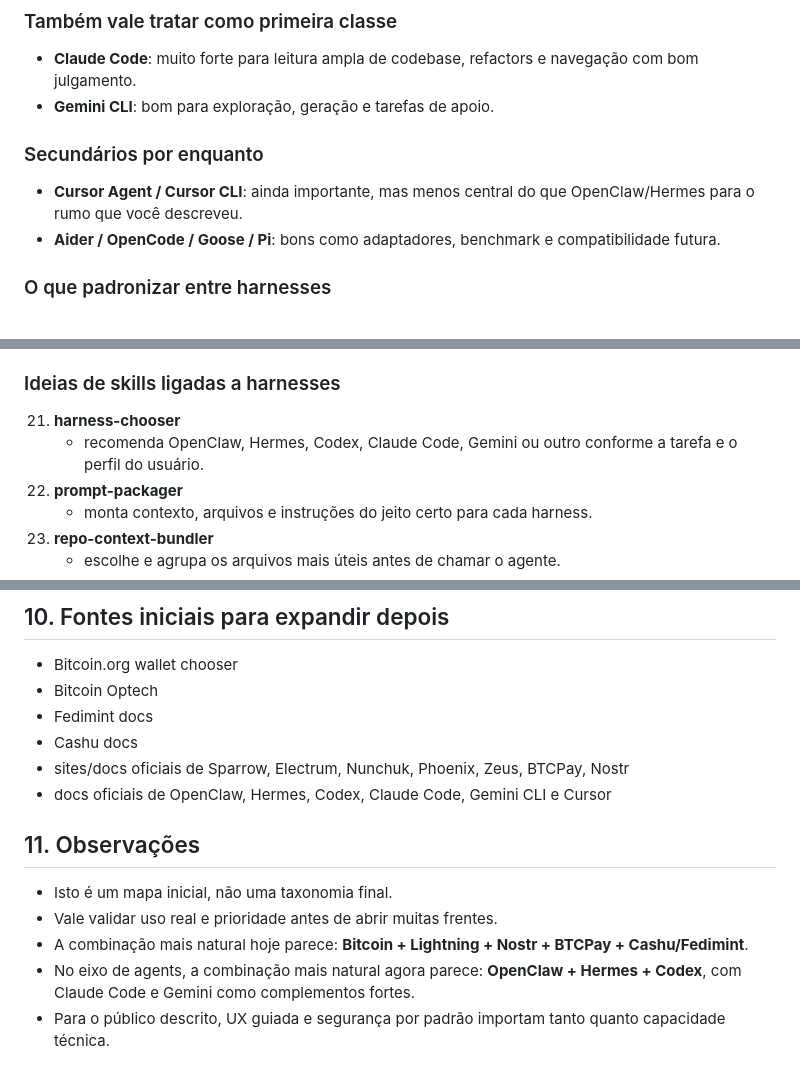
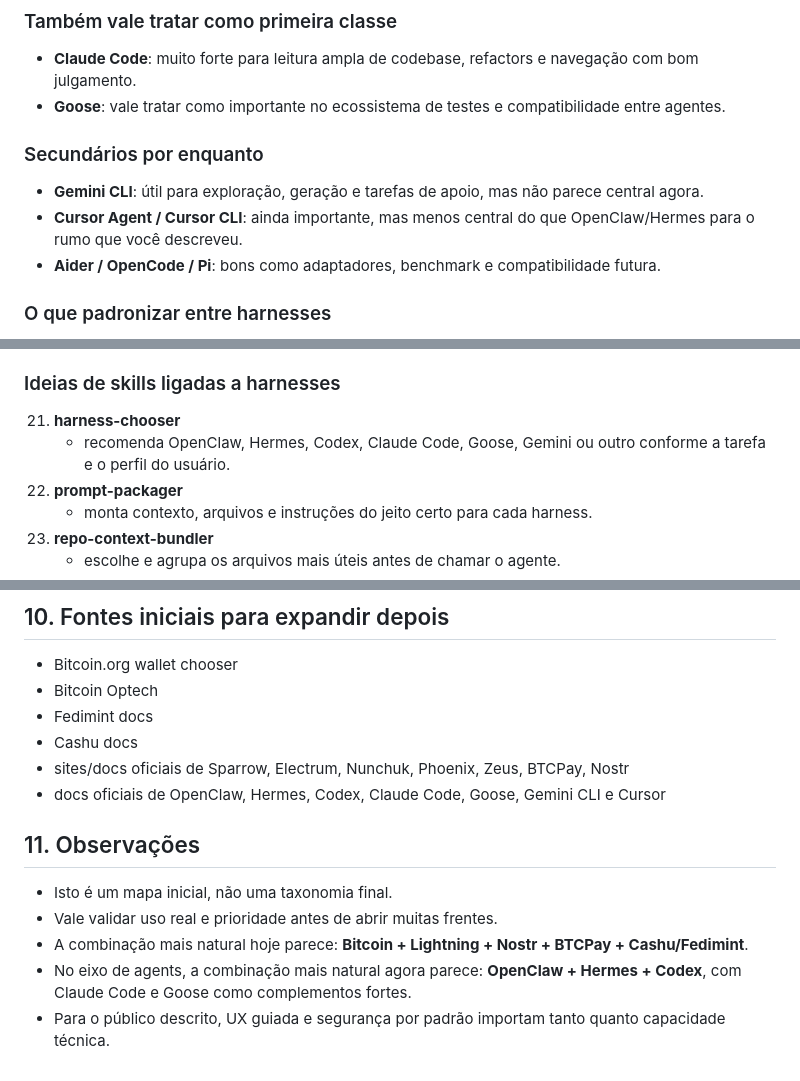
Before and after one commit to brenorb/freedom-skills, a Markdown page: Roadmap/README.md, 3 parts joined by grey strips. GitHub-like rendering.

Commit message:
Replace Gemini with Goose in harness priorities

```diff
--- a/Roadmap/README.md
+++ b/Roadmap/README.md
@@ -155,11 +155,12 @@ Além dos skills por tecnologia, o projeto também ganha muito se pensar nos **h
 
 ### Também vale tratar como primeira classe
 - **Claude Code**: muito forte para leitura ampla de codebase, refactors e navegação com bom julgamento.
-- **Gemini CLI**: bom para exploração, geração e tarefas de apoio.
+- **Goose**: vale tratar como importante no ecossistema de testes e compatibilidade entre agentes.
 
 ### Secundários por enquanto
+- **Gemini CLI**: útil para exploração, geração e tarefas de apoio, mas não parece central agora.
 - **Cursor Agent / Cursor CLI**: ainda importante, mas menos central do que OpenClaw/Hermes para o rumo que você descreveu.
-- **Aider / OpenCode / Goose / Pi**: bons como adaptadores, benchmark e compatibilidade futura.
+- **Aider / OpenCode / Pi**: bons como adaptadores, benchmark e compatibilidade futura.
 
 ### O que padronizar entre harnesses
 - seleção do melhor harness por tipo de tarefa
@@ -175,7 +176,7 @@ Além dos skills por tecnologia, o projeto também ganha muito se pensar nos **h
 
 ### Ideias de skills ligadas a harnesses
 21. **harness-chooser**
-    - recomenda OpenClaw, Hermes, Codex, Claude Code, Gemini ou outro conforme a tarefa e o perfil do usuário.
+    - recomenda OpenClaw, Hermes, Codex, Claude Code, Goose, Gemini ou outro conforme a tarefa e o perfil do usuário.
 22. **prompt-packager**
     - monta contexto, arquivos e instruções do jeito certo para cada harness.
 23. **repo-context-bundler**
@@ -274,11 +275,11 @@ Isso me parece um começo melhor para o público que você descreveu do que come
 - Fedimint docs
 - Cashu docs
 - sites/docs oficiais de Sparrow, Electrum, Nunchuk, Phoenix, Zeus, BTCPay, Nostr
-- docs oficiais de OpenClaw, Hermes, Codex, Claude Code, Gemini CLI e Cursor
+- docs oficiais de OpenClaw, Hermes, Codex, Claude Code, Goose, Gemini CLI e Cursor
 
 ## 11. Observações
 - Isto é um mapa inicial, não uma taxonomia final.
 - Vale validar uso real e prioridade antes de abrir muitas frentes.
 - A combinação mais natural hoje parece: **Bitcoin + Lightning + Nostr + BTCPay + Cashu/Fedimint**.
-- No eixo de agents, a combinação mais natural agora parece: **OpenClaw + Hermes + Codex**, com Claude Code e Gemini como complementos fortes.
+- No eixo de agents, a combinação mais natural agora parece: **OpenClaw + Hermes + Codex**, com Claude Code e Goose como complementos fortes.
 - Para o público descrito, UX guiada e segurança por padrão importam tanto quanto capacidade técnica.
```
